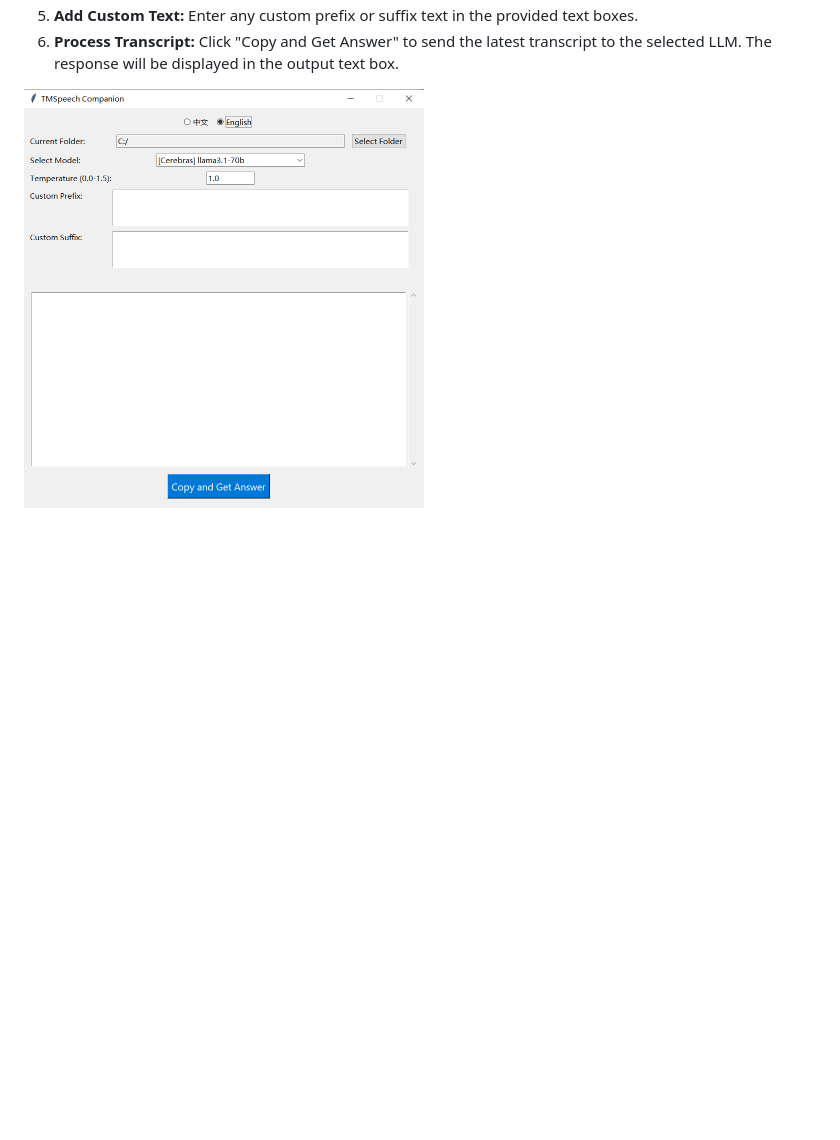
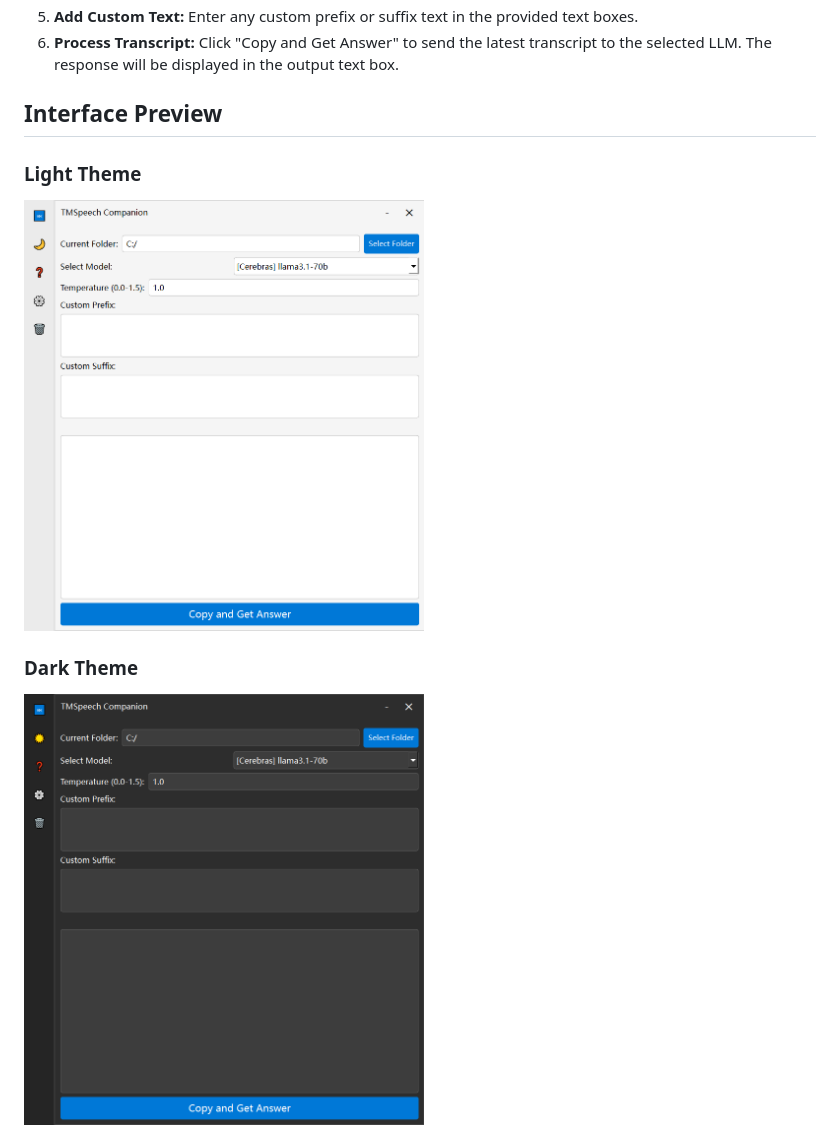
Before and after one commit to Franklyc/Transcript-companion, a Markdown page: README.md, the part around the change. Drawn GitHub-style; blank space fills up the shorter version.

```diff
--- a/README.md
+++ b/README.md
@@ -79,4 +79,10 @@ pip install PyQt6 openai pyperclip
 5. **Add Custom Text:** Enter any custom prefix or suffix text in the provided text boxes.
 6. **Process Transcript:** Click "Copy and Get Answer" to send the latest transcript to the selected LLM. The response will be displayed in the output text box.
 
-<img src="gui_en.png" width="400">
+## Interface Preview
+
+### Light Theme
+<img src="qt_gui_en_light.png" width="400">
+
+### Dark Theme
+<img src="qt_gui_en_dark.png" width="400">
```
Also changed, not shown: README_zh.md (+8 -0 lines).
